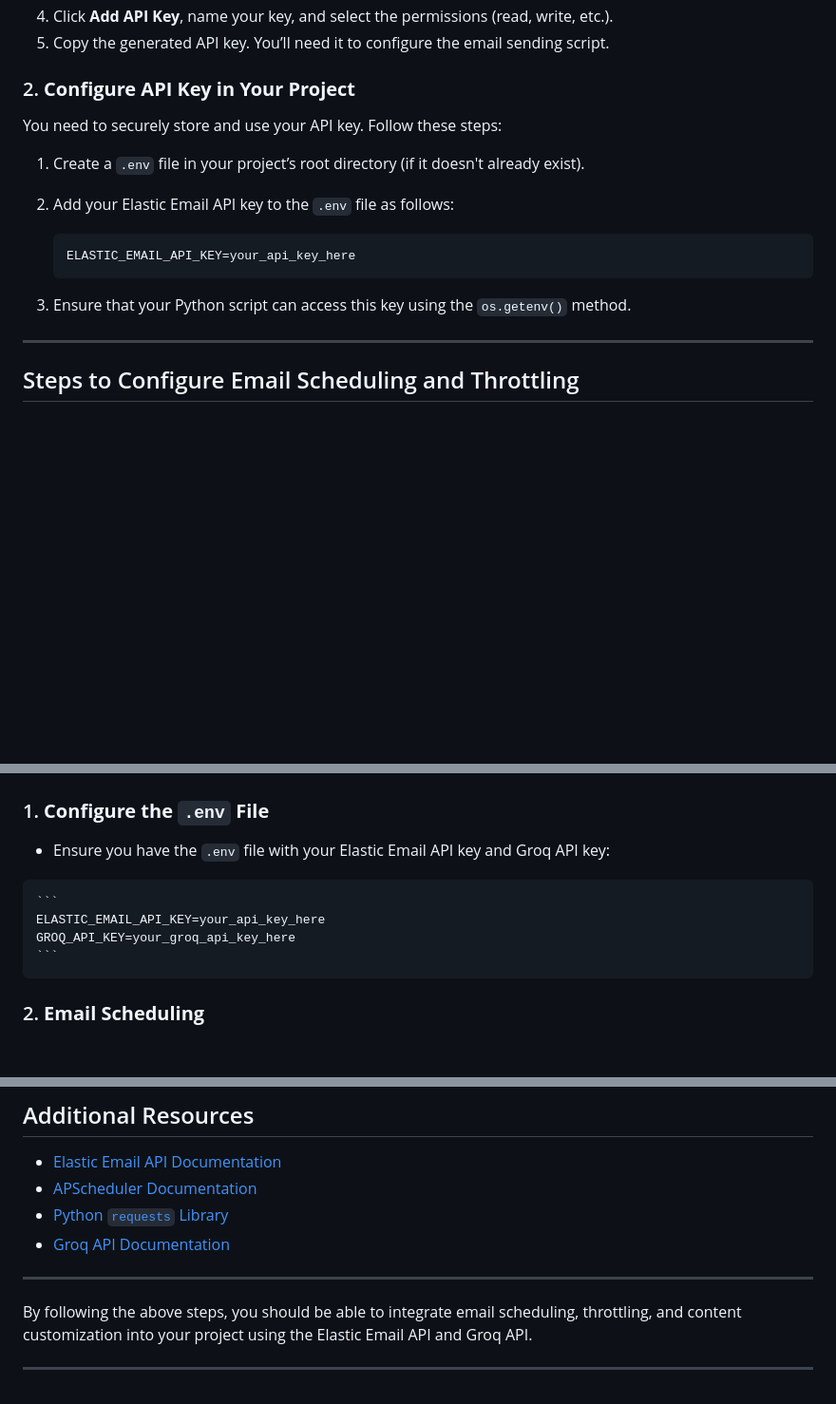
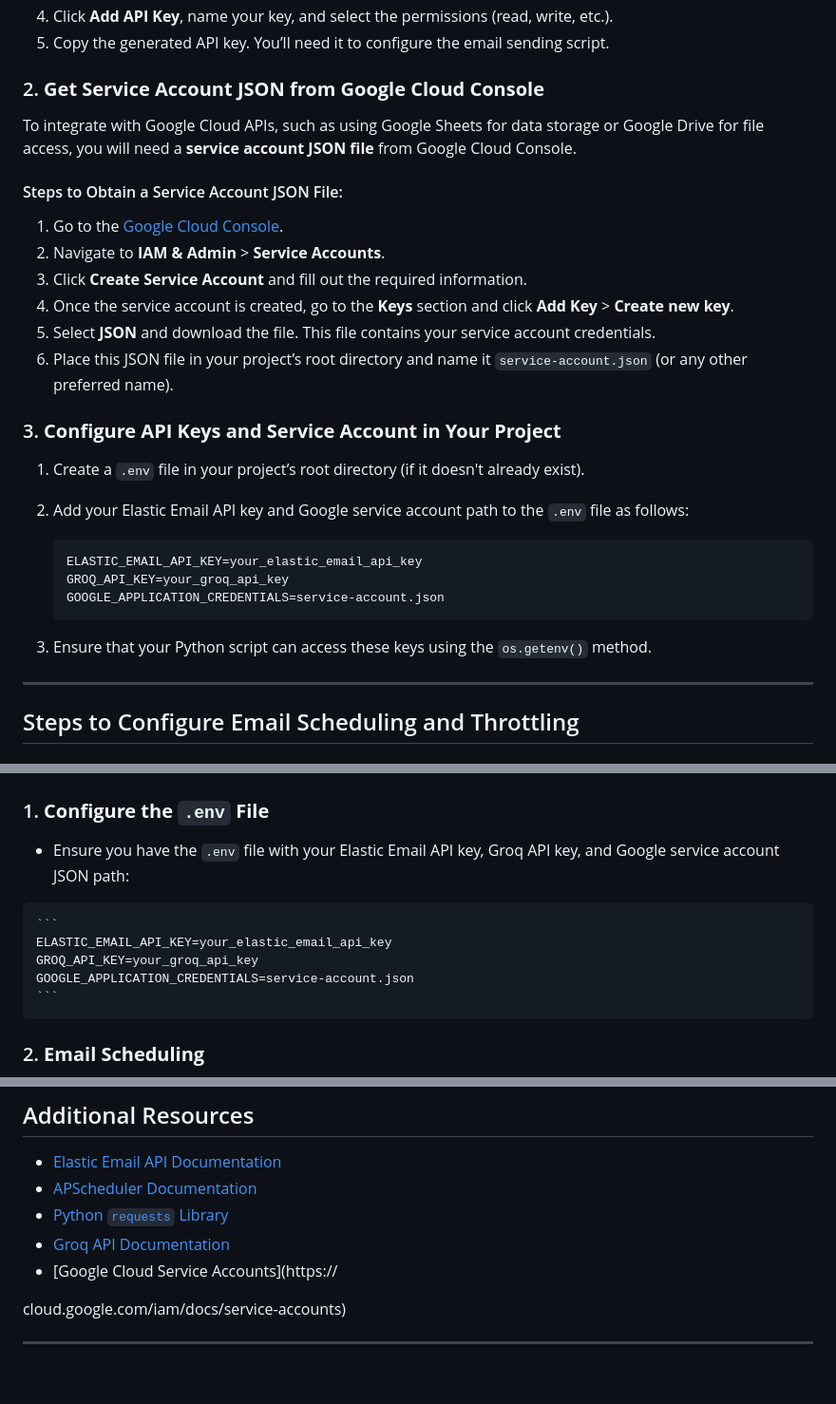
Before and after one commit to raushan22882917/emai_schedular, a Markdown page: README.md, 3 parts joined by grey strips. Shown: that part at 95% size. Drawn GitHub-style; blank space fills up the shorter version.

````diff
--- a/README.md
+++ b/README.md
@@ -25,18 +26,31 @@ To use Elastic Email for sending emails programmatically, you need an API key. F
 4. Click **Add API Key**, name your key, and select the permissions (read, write, etc.).
 5. Copy the generated API key. You’ll need it to configure the email sending script.
 
-### 2. **Configure API Key in Your Project**
+### 2. **Get Service Account JSON from Google Cloud Console**
 
-You need to securely store and use your API key. Follow these steps:
+To integrate with Google Cloud APIs, such as using Google Sheets for data storage or Google Drive for file access, you will need a **service account JSON file** from Google Cloud Console.
+
+#### Steps to Obtain a Service Account JSON File:
+
+1. Go to the [Google Cloud Console](https://console.cloud.google.com/).
+2. Navigate to **IAM & Admin** > **Service Accounts**.
+3. Click **Create Service Account** and fill out the required information.
+4. Once the service account is created, go to the **Keys** section and click **Add Key** > **Create new key**.
+5. Select **JSON** and download the file. This file contains your service account credentials.
+6. Place this JSON file in your project’s root directory and name it `service-account.json` (or any other preferred name).
+
+### 3. **Configure API Keys and Service Account in Your Project**
 
 1. Create a `.env` file in your project’s root directory (if it doesn't already exist).
-2. Add your Elastic Email API key to the `.env` file as follows:
+2. Add your Elastic Email API key and Google service account path to the `.env` file as follows:
 
     ```
-    ELASTIC_EMAIL_API_KEY=your_api_key_here
+    ELASTIC_EMAIL_API_KEY=your_elastic_email_api_key
+    GROQ_API_KEY=your_groq_api_key
+    GOOGLE_APPLICATION_CREDENTIALS=service-account.json
     ```
 
-3. Ensure that your Python script can access this key using the `os.getenv()` method.
+3. Ensure that your Python script can access these keys using the `os.getenv()` method.
 
 ---
 
@@ -168,11 +182,12 @@ def send_email(subject, body, to_email):
 ## Usage Instructions
 
 ### 1. **Configure the `.env` File**
-   - Ensure you have the `.env` file with your Elastic Email API key and Groq API key:
+   - Ensure you have the `.env` file with your Elastic Email API key, Groq API key, and Google service account JSON path:
 
     ```
-    ELASTIC_EMAIL_API_KEY=your_api_key_here
-    GROQ_API_KEY=your_groq_api_key_here
+    ELASTIC_EMAIL_API_KEY=your_elastic_email_api_key
+    GROQ_API_KEY=your_groq_api_key
+    GOOGLE_APPLICATION_CREDENTIALS=service-account.json
     ```
 
 ### 2. **Email Scheduling**
@@ -227,9 +242,8 @@ You can access the web version of this project, where you can configure email sc
 - [APScheduler Documentation](https://apscheduler.readthedocs.io/en/stable/)
 - [Python `requests` Library](https://requests.readthedocs.io/en/latest/)
 - [Groq API Documentation](https://groq.com/docs)
+- [Google Cloud Service Accounts](https://
+
+cloud.google.com/iam/docs/service-accounts)
 
 ---
-
-By following the above steps, you should be able to integrate email scheduling, throttling, and content customization into your project using the Elastic Email API and Groq API.
-
----
````
Also changed, not shown: other parts of README.md (+1 -0 lines).
